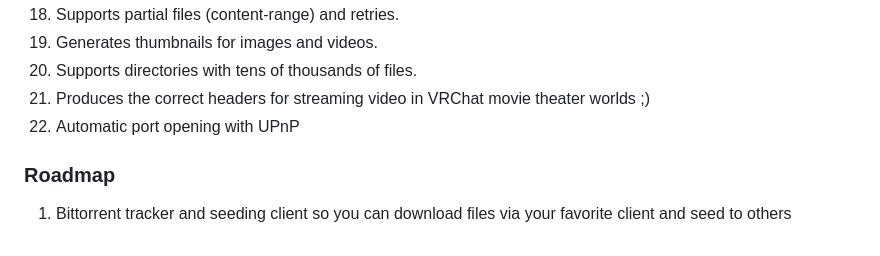
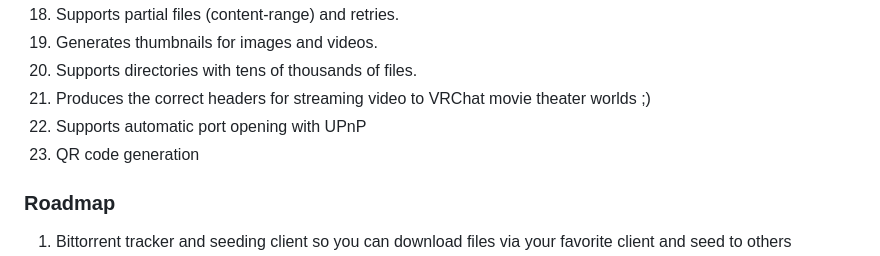
Before and after one commit to mu-arch/skyfolder, a Markdown page: README.md, the part around the change. Drawn GitHub-style.

Commit message:
- update readme

```diff
--- a/README.md
+++ b/README.md
@@ -43,8 +43,9 @@ Skyfolder Discord: https://discord.gg/VBMe2rcYb6
 18. Supports partial files (content-range) and retries.
 19. Generates thumbnails for images and videos.
 20. Supports directories with tens of thousands of files.
-21. Produces the correct headers for streaming video in VRChat movie theater worlds ;)
-22. Automatic port opening with UPnP
+21. Produces the correct headers for streaming video to VRChat movie theater worlds ;)
+22. Supports automatic port opening with UPnP
+23. QR code generation
 
 ### Roadmap
 
```
